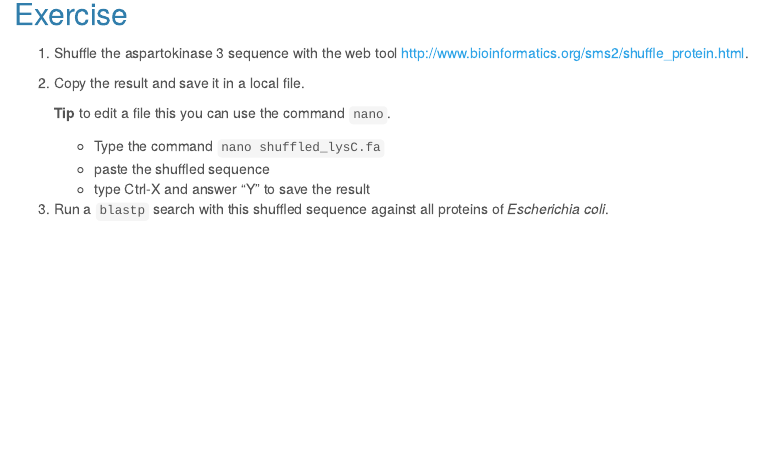
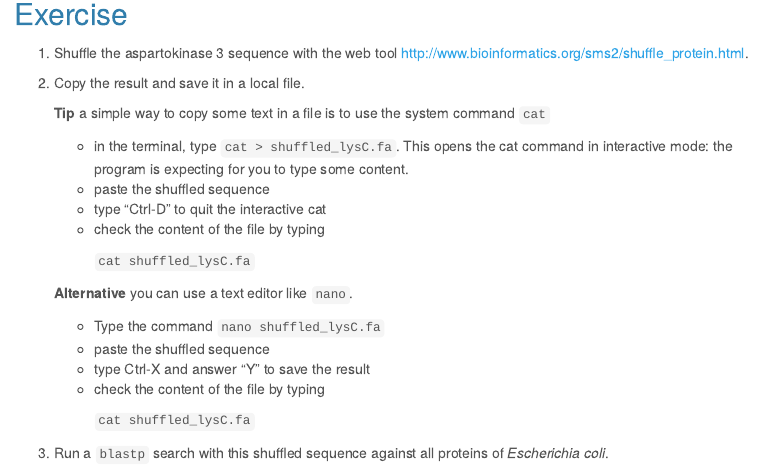
Before and after one commit to jvanheld/using_IFB_NNCR, an R Markdown document (practicals/blast_proteome/blast_proteome.Rmd): the page in a window 1100 px wide, from 9340 px down. The pictures show the output file practicals/blast_proteome/blast_proteome.html that the author committed with the source, opened offline; library style sheets and scripts come from the installed R packages; menus at the side of the page are left out; long lines of code are wrapped.

Commit message:
in progress

```diff
--- a/practicals/blast_proteome/blast_proteome.Rmd
+++ b/practicals/blast_proteome/blast_proteome.Rmd
@@ -445,12 +445,23 @@ cat P08660.fasta
 
 2. Copy the result and save it in a local file.
 
+    **Tip** a simple way to copy some text in a file is to use the system command `cat`
 
-    **Tip** to edit a file this you can use the command  `nano`.
+    - in the terminal, type `cat > shuffled_lysC.fa`. This opens the cat command in interactive mode: the program is expecting for you to type some content.
+    - paste the shuffled sequence
+    - type "Ctrl-D" to quit the interactive cat
+    - check the content of the file by typing
+
+        `cat shuffled_lysC.fa`
+
+    **Alternative** you can use a text editor like `nano`.
 
     - Type the command `nano shuffled_lysC.fa`
     - paste the shuffled sequence
     - type Ctrl-X and answer "Y" to save the result
+    - check the content of the file by typing
+
+        `cat shuffled_lysC.fa`
 
 3. Run a `blastp` search with this shuffled sequence against all proteins of *Escherichia coli*.
 
```
Also changed, not shown: practicals/blast_proteome/blast_proteome.html.
